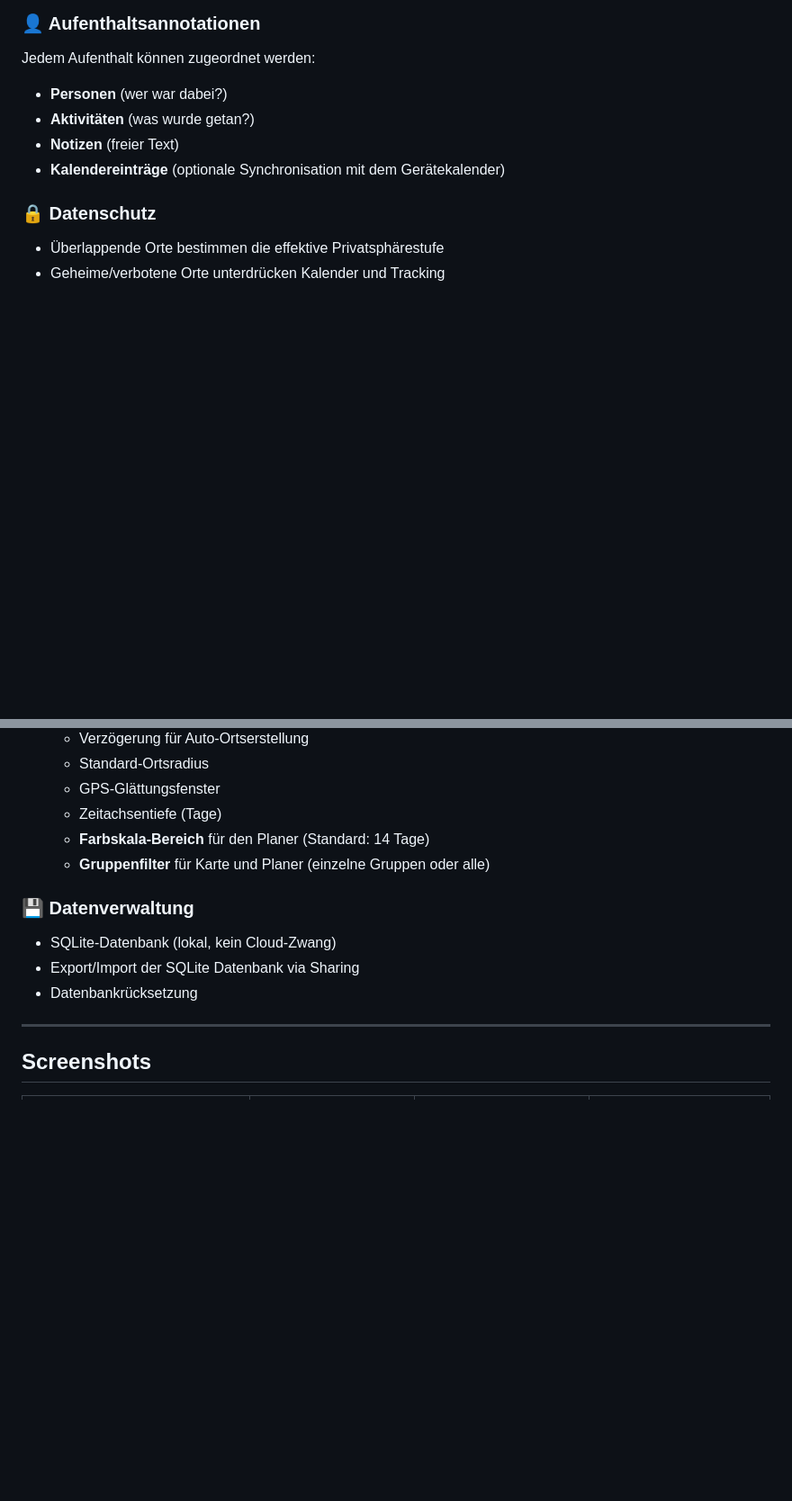
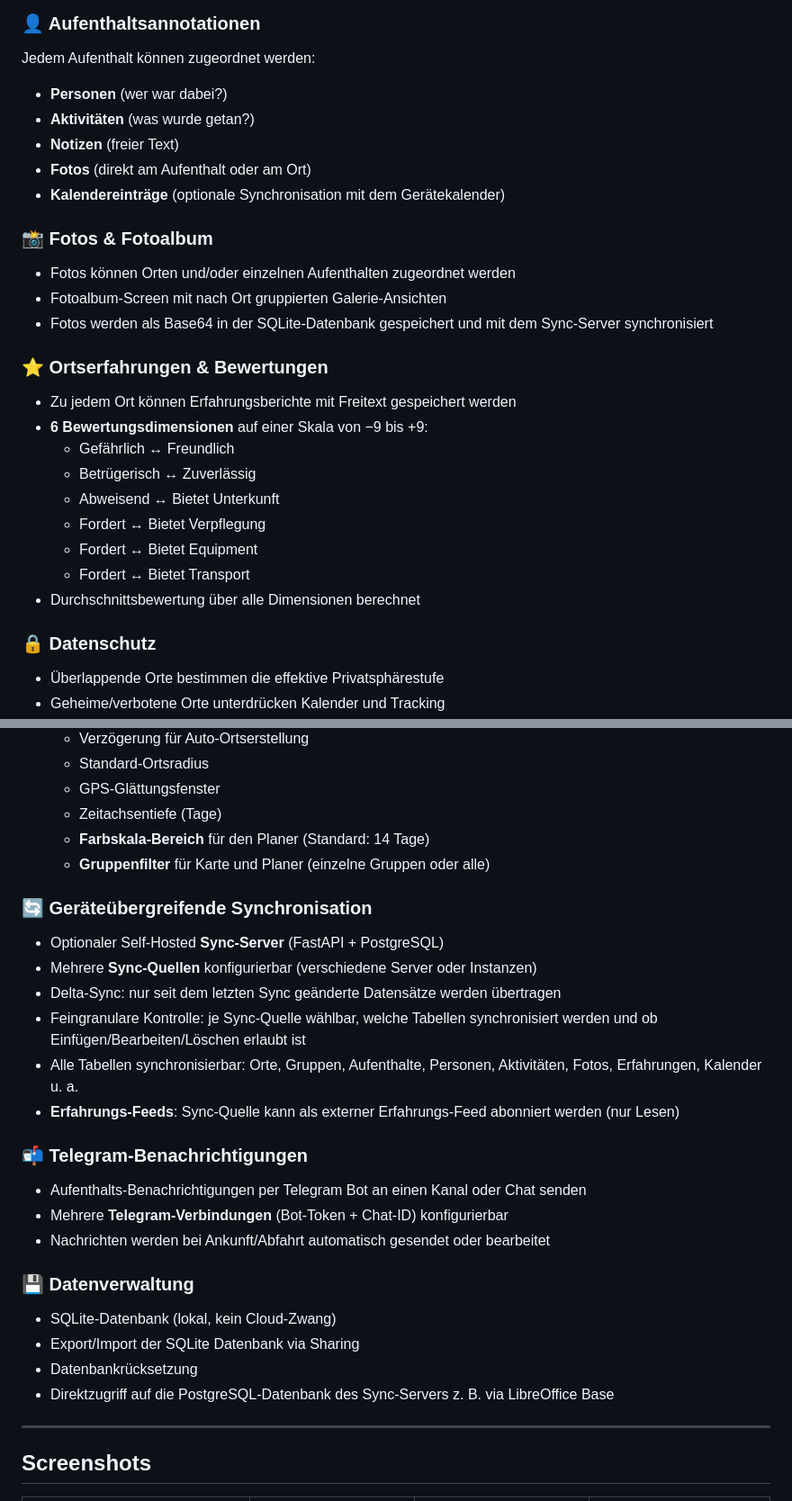
Before and after one commit to steffomix/chaos-tours-ai, a Markdown page: README.md, 2 parts joined by grey strips. Shown at 90% size. Rendered like a GitHub page; blank space fills up the shorter version.

```diff
--- a/README.md
+++ b/README.md
@@ -60,7 +60,24 @@ Jedem Aufenthalt können zugeordnet werden:
 - **Personen** (wer war dabei?)
 - **Aktivitäten** (was wurde getan?)
 - **Notizen** (freier Text)
+- **Fotos** (direkt am Aufenthalt oder am Ort)
 - **Kalendereinträge** (optionale Synchronisation mit dem Gerätekalender)
+
+### 📸 Fotos & Fotoalbum
+- Fotos können Orten und/oder einzelnen Aufenthalten zugeordnet werden
+- Fotoalbum-Screen mit nach Ort gruppierten Galerie-Ansichten
+- Fotos werden als Base64 in der SQLite-Datenbank gespeichert und mit dem Sync-Server synchronisiert
+
+### ⭐ Ortserfahrungen & Bewertungen
+- Zu jedem Ort können Erfahrungsberichte mit Freitext gespeichert werden
+- **6 Bewertungsdimensionen** auf einer Skala von −9 bis +9:
+  - Gefährlich ↔ Freundlich
+  - Betrügerisch ↔ Zuverlässig
+  - Abweisend ↔ Bietet Unterkunft
+  - Fordert ↔ Bietet Verpflegung
+  - Fordert ↔ Bietet Equipment
+  - Fordert ↔ Bietet Transport
+- Durchschnittsbewertung über alle Dimensionen berechnet
 
 ### 🔒 Datenschutz
 - Überlappende Orte bestimmen die effektive Privatsphärestufe
@@ -79,10 +96,24 @@ Jedem Aufenthalt können zugeordnet werden:
   - **Farbskala-Bereich** für den Planer (Standard: 14 Tage)
   - **Gruppenfilter** für Karte und Planer (einzelne Gruppen oder alle)
 
+### 🔄 Geräteübergreifende Synchronisation
+- Optionaler Self-Hosted **Sync-Server** (FastAPI + PostgreSQL)
+- Mehrere **Sync-Quellen** konfigurierbar (verschiedene Server oder Instanzen)
+- Delta-Sync: nur seit dem letzten Sync geänderte Datensätze werden übertragen
+- Feingranulare Kontrolle: je Sync-Quelle wählbar, welche Tabellen synchronisiert werden und ob Einfügen/Bearbeiten/Löschen erlaubt ist
+- Alle Tabellen synchronisierbar: Orte, Gruppen, Aufenthalte, Personen, Aktivitäten, Fotos, Erfahrungen, Kalender u. a.
+- **Erfahrungs-Feeds**: Sync-Quelle kann als externer Erfahrungs-Feed abonniert werden (nur Lesen)
+
+### 📬 Telegram-Benachrichtigungen
+- Aufenthalts-Benachrichtigungen per Telegram Bot an einen Kanal oder Chat senden
+- Mehrere **Telegram-Verbindungen** (Bot-Token + Chat-ID) konfigurierbar
+- Nachrichten werden bei Ankunft/Abfahrt automatisch gesendet oder bearbeitet
+
 ### 💾 Datenverwaltung
 - SQLite-Datenbank (lokal, kein Cloud-Zwang)
 - Export/Import der SQLite Datenbank via Sharing
 - Datenbankrücksetzung
+- Direktzugriff auf die PostgreSQL-Datenbank des Sync-Servers z. B. via LibreOffice Base
 
 ---
 
```
Also changed, not shown: other parts of README.md (+5 -1 lines), PLAY_STORE_DESCRIPTION.md (+30 -8 lines), sync_server/README.md (+24 -0 lines).
